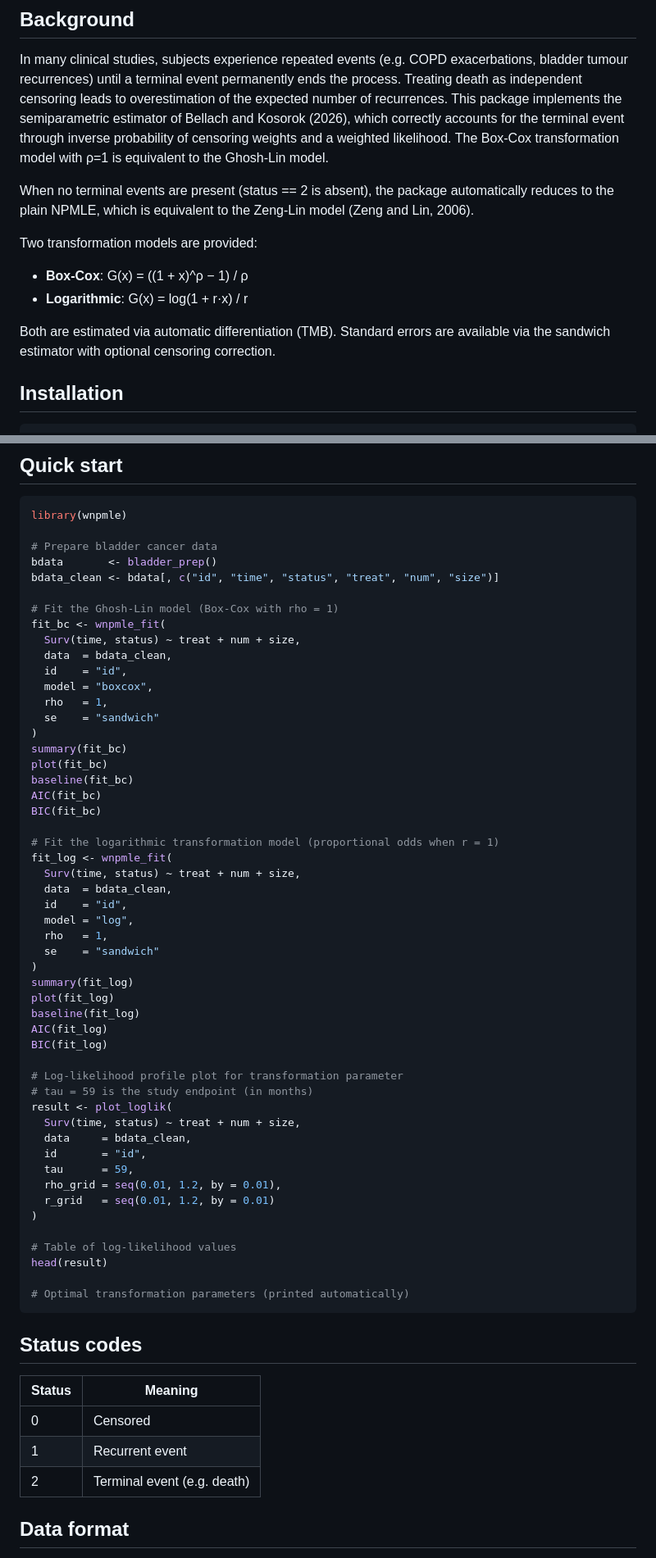
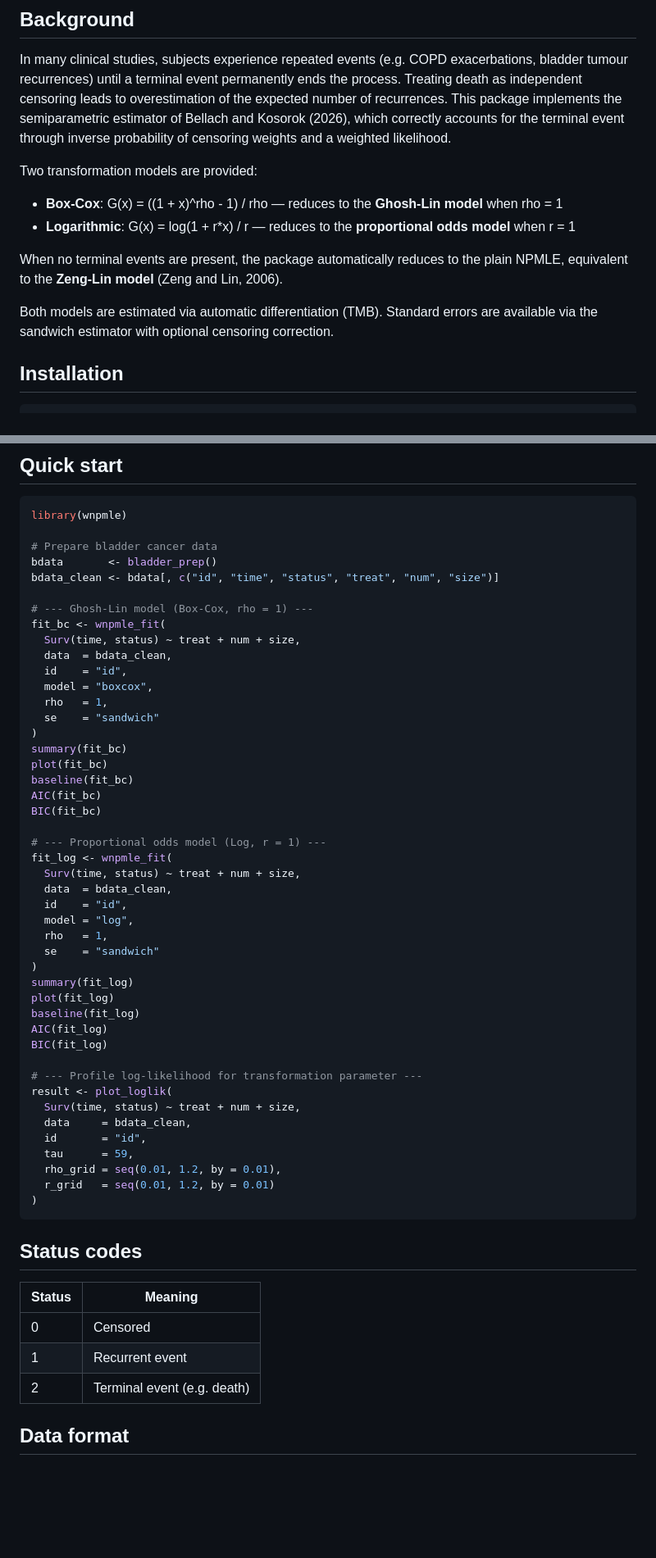
Before and after one commit to abellach/wnpmle, a Markdown page: README.md, 2 parts joined by grey strips. Shown at 82% size. Drawn GitHub-style; blank space fills up the shorter version.

Commit message:
Clean up Quick Start section

````diff
--- a/README.md
+++ b/README.md
@@ -14,20 +14,18 @@ ends the process. Treating death as independent censoring leads to
 overestimation of the expected number of recurrences. This package implements
 the semiparametric estimator of Bellach and Kosorok (2026), which correctly
 accounts for the terminal event through inverse probability of censoring
-weights and a weighted likelihood. The Box-Cox transformation model with ρ=1
-is equivalent to the Ghosh-Lin model.
-
-When no terminal events are present (status == 2 is absent), the package
-automatically reduces to the plain NPMLE, which is equivalent to the
-Zeng-Lin model (Zeng and Lin, 2006).
+weights and a weighted likelihood.
 
 Two transformation models are provided:
 
-- **Box-Cox**: G(x) = ((1 + x)^ρ − 1) / ρ
-- **Logarithmic**: G(x) = log(1 + r·x) / r
+- **Box-Cox**: G(x) = ((1 + x)^rho - 1) / rho — reduces to the **Ghosh-Lin model** when rho = 1
+- **Logarithmic**: G(x) = log(1 + r*x) / r — reduces to the **proportional odds model** when r = 1
 
-Both are estimated via automatic differentiation (TMB). Standard errors are
-available via the sandwich estimator with optional censoring correction.
+When no terminal events are present, the package automatically reduces to the
+plain NPMLE, equivalent to the **Zeng-Lin model** (Zeng and Lin, 2006).
+
+Both models are estimated via automatic differentiation (TMB). Standard errors
+are available via the sandwich estimator with optional censoring correction.
 
 ## Installation
 
@@ -48,7 +46,7 @@ library(wnpmle)
 bdata       <- bladder_prep()
 bdata_clean <- bdata[, c("id", "time", "status", "treat", "num", "size")]
 
-# Fit the Ghosh-Lin model (Box-Cox with rho = 1)
+# --- Ghosh-Lin model (Box-Cox, rho = 1) ---
 fit_bc <- wnpmle_fit(
   Surv(time, status) ~ treat + num + size,
   data  = bdata_clean,
@@ -63,7 +61,7 @@ baseline(fit_bc)
 AIC(fit_bc)
 BIC(fit_bc)
 
-# Fit the logarithmic transformation model (proportional odds when r = 1)
+# --- Proportional odds model (Log, r = 1) ---
 fit_log <- wnpmle_fit(
   Surv(time, status) ~ treat + num + size,
   data  = bdata_clean,
@@ -78,8 +76,7 @@ baseline(fit_log)
 AIC(fit_log)
 BIC(fit_log)
 
-# Log-likelihood profile plot for transformation parameter
-# tau = 59 is the study endpoint (in months)
+# --- Profile log-likelihood for transformation parameter ---
 result <- plot_loglik(
   Surv(time, status) ~ treat + num + size,
   data     = bdata_clean,
@@ -88,20 +85,15 @@ result <- plot_loglik(
   rho_grid = seq(0.01, 1.2, by = 0.01),
   r_grid   = seq(0.01, 1.2, by = 0.01)
 )
-
-# Table of log-likelihood values
-head(result)
-
-# Optimal transformation parameters (printed automatically)
 ```
 
 ## Status codes
 
-| Status | Meaning                    |
-|--------|----------------------------|
-| 0      | Censored                   |
-| 1      | Recurrent event            |
-| 2      | Terminal event (e.g. death)|
+| Status | Meaning                     |
+|--------|-----------------------------|
+| 0      | Censored                    |
+| 1      | Recurrent event             |
+| 2      | Terminal event (e.g. death) |
 
 ## Data format
 
````
Also changed, not shown: other parts of README.md (+6 -6 lines).
